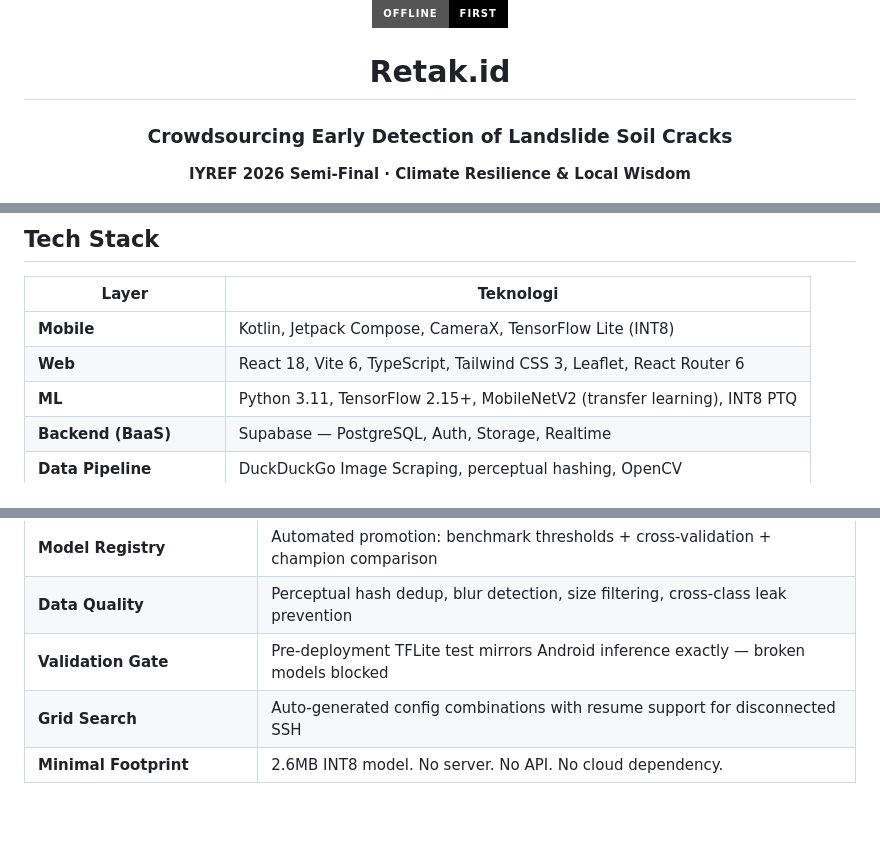
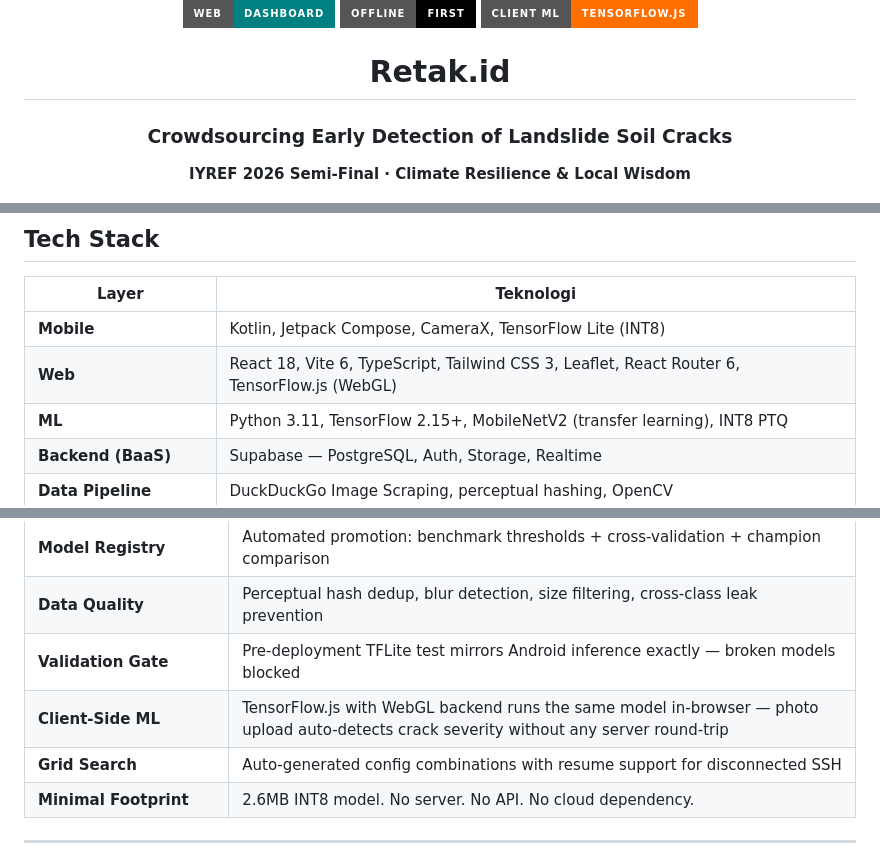
Before and after one commit to jaweed3/retakId, a Markdown page: README.md, 3 parts joined by grey strips. Drawn GitHub-style; badges without logos; blank space fills up the shorter version.

```diff
--- a/README.md
+++ b/README.md
@@ -6,5 +6,6 @@
   <img src="https://img.shields.io/badge/Web-Dashboard-teal?style=for-the-badge" alt="Web">
   <img src="https://img.shields.io/badge/Offline-First-black?style=for-the-badge" alt="Offline">
+  <img src="https://img.shields.io/badge/Client_ML-TensorFlow.js-FF6F00?style=for-the-badge" alt="TFJS">
 </p>
 
 <h1 align="center">Retak.id</h1>
@@ -121,7 +136,7 @@ Baseline (frozen)   ████████░░░░░░░░░░  73.0
 | Layer | Teknologi |
 |-------|-----------|
 | **Mobile** | Kotlin, Jetpack Compose, CameraX, TensorFlow Lite (INT8) |
-| **Web** | React 18, Vite 6, TypeScript, Tailwind CSS 3, Leaflet, React Router 6 |
+| **Web** | React 18, Vite 6, TypeScript, Tailwind CSS 3, Leaflet, React Router 6, TensorFlow.js (WebGL) |
 | **ML** | Python 3.11, TensorFlow 2.15+, MobileNetV2 (transfer learning), INT8 PTQ |
 | **Backend (BaaS)** | Supabase — PostgreSQL, Auth, Storage, Realtime |
 | **Data Pipeline** | DuckDuckGo Image Scraping, perceptual hashing, OpenCV |
@@ -218,6 +240,7 @@ git checkout mobile-app
 | **Model Registry** | Automated promotion: benchmark thresholds + cross-validation + champion comparison |
 | **Data Quality** | Perceptual hash dedup, blur detection, size filtering, cross-class leak prevention |
 | **Validation Gate** | Pre-deployment TFLite test mirrors Android inference exactly — broken models blocked |
+| **Client-Side ML** | TensorFlow.js with WebGL backend runs the same model in-browser — photo upload auto-detects crack severity without any server round-trip |
 | **Grid Search** | Auto-generated config combinations with resume support for disconnected SSH |
 | **Minimal Footprint** | 2.6MB INT8 model. No server. No API. No cloud dependency. |
 
```
Also changed, not shown: other parts of README.md (+33 -12 lines).
